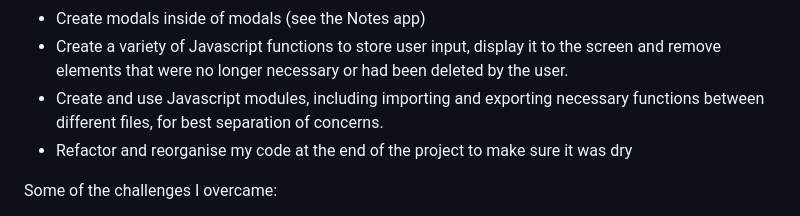
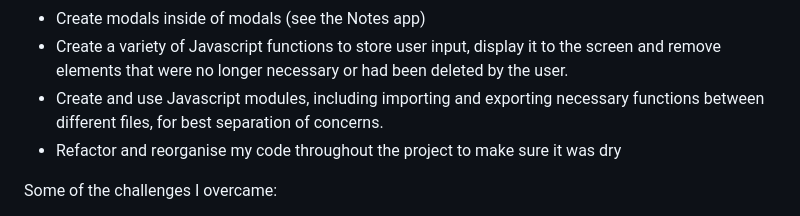
Before and after one commit to cwills18/Fake-OS, a Markdown page: README.md, the part around the change. Drawn GitHub-style.

```diff
--- a/README.md
+++ b/README.md
@@ -10,7 +10,7 @@ In this project, I learnt how to:
 - Create modals inside of modals (see the Notes app)
 - Create a variety of Javascript functions to store user input, display it to the screen and remove elements that were no longer necessary or had been deleted by the user.
 - Create and use Javascript modules, including importing and exporting necessary functions between different files, for best separation of concerns.
-- Refactor and reorganise my code at the end of the project to make sure it was dry
+- Refactor and reorganise my code throughout the project to make sure it was dry
 
 Some of the challenges I overcame:
 - In this project, I learnt the importance of making sure all my javascript files had been saved before viewing the live version. Definitely wasted a bit of time troubleshooting problems that were only problems because one file hadn't saved properly.
```
